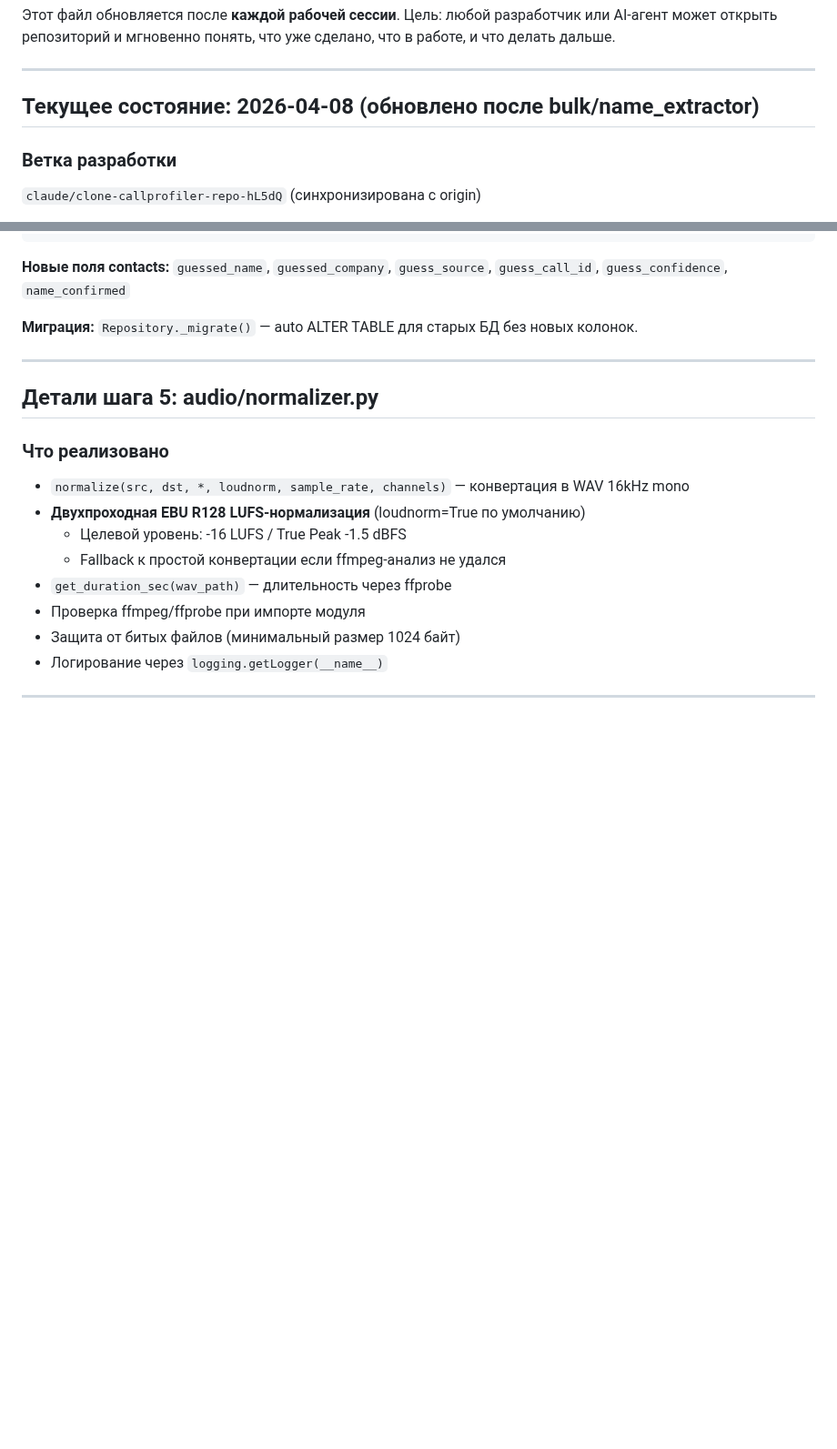
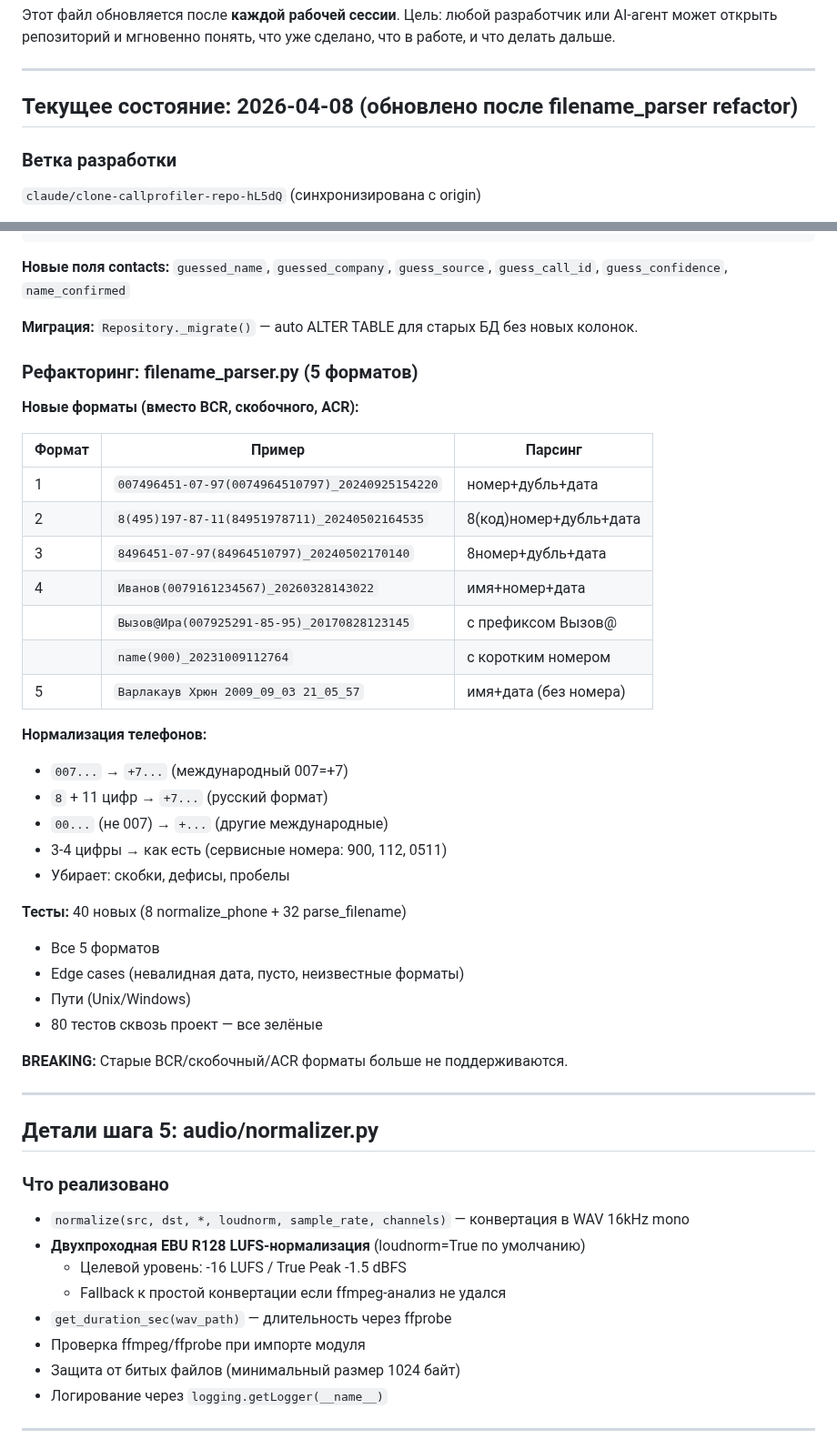
Before and after one commit to SergioTheFirst/callprofiler, a Markdown page: CONTINUITY.md, 2 parts joined by grey strips. Shown at 91% size. Drawn GitHub-style; blank space fills up the shorter version.

Commit message:
docs: обновить CHANGELOG и CONTINUITY для filename_parser refactoring

```diff
--- a/CONTINUITY.md
+++ b/CONTINUITY.md
@@ -6,7 +6,7 @@
 
 ---
 
-## Текущее состояние: 2026-04-08 (обновлено после bulk/name_extractor)
+## Текущее состояние: 2026-04-08 (обновлено после filename_parser refactor)
 
 ### Ветка разработки
 `claude/clone-callprofiler-repo-hL5dQ` (синхронизирована с origin)
@@ -74,6 +74,35 @@ python -m callprofiler extract-names --user serhio --dry-run
 `guess_confidence`, `name_confirmed`
 
 **Миграция:** `Repository._migrate()` — auto ALTER TABLE для старых БД без новых колонок.
+
+### Рефакторинг: filename_parser.py (5 форматов)
+
+**Новые форматы (вместо BCR, скобочного, ACR):**
+
+| Формат | Пример | Парсинг |
+|--------|--------|---------|
+| 1 | `007496451-07-97(0074964510797)_20240925154220` | номер+дубль+дата |
+| 2 | `8(495)197-87-11(84951978711)_20240502164535` | 8(код)номер+дубль+дата |
+| 3 | `8496451-07-97(84964510797)_20240502170140` | 8номер+дубль+дата |
+| 4 | `Иванов(0079161234567)_20260328143022` | имя+номер+дата |
+|   | `Вызов@Ира(007925291-85-95)_20170828123145` | с префиксом Вызов@ |
+|   | `name(900)_20231009112764` | с коротким номером |
+| 5 | `Варлакаув Хрюн 2009_09_03 21_05_57` | имя+дата (без номера) |
+
+**Нормализация телефонов:**
+- `007...` → `+7...` (международный 007=+7)
+- `8` + 11 цифр → `+7...` (русский формат)
+- `00...` (не 007) → `+...` (другие международные)
+- 3-4 цифры → как есть (сервисные номера: 900, 112, 0511)
+- Убирает: скобки, дефисы, пробелы
+
+**Тесты:** 40 новых (8 normalize_phone + 32 parse_filename)
+- Все 5 форматов
+- Edge cases (невалидная дата, пусто, неизвестные форматы)
+- Пути (Unix/Windows)
+- 80 тестов сквозь проект — все зелёные
+
+**BREAKING:** Старые BCR/скобочный/ACR форматы больше не поддерживаются.
 
 ---
 
```
Also changed, not shown: CHANGELOG.md (+18 -0 lines).
